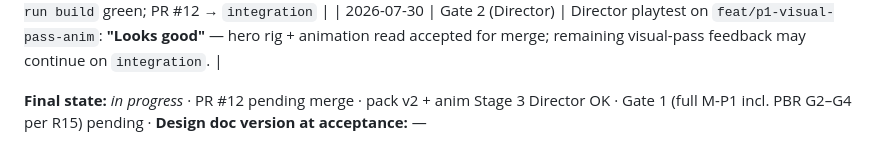
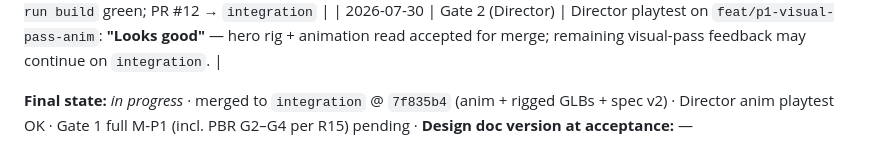
Before and after one commit to benthepoet/nemesis-protocol, a Markdown page: features/p1-visual-pass/round-trip-log.md, the part around the change. Drawn GitHub-style.

Commit message:
docs: round-trip — anim merge to integration @ 7f835b4
Co-authored-by: Cursor <cursoragent@cursor.com>

```diff
--- a/features/p1-visual-pass/round-trip-log.md
+++ b/features/p1-visual-pass/round-trip-log.md
@@ -25,4 +25,4 @@
 | 2026-07-30 | Stage 3 (anim) | Composer @ `feat/p1-visual-pass-anim` — spec v2 tasks **T21–T36**: AnimationMixer + skinned clones, `hand_r_grip` rifle attach + R6 muzzle sync, `HERO_MATERIAL_MODE` basic/pbr, hit-flash on SkinnedMesh; **224** tests + `npm run build` green; PR #12 → `integration` |
 | 2026-07-30 | Gate 2 (Director) | Director playtest on `feat/p1-visual-pass-anim`: **"Looks good"** — hero rig + animation read accepted for merge; remaining visual-pass feedback may continue on `integration`. |
 
-**Final state:** *in progress* · PR #12 pending merge · pack v2 + anim Stage 3 Director OK · Gate 1 (full M-P1 incl. PBR G2–G4 per R15) pending · **Design doc version at acceptance:** —
+**Final state:** *in progress* · merged to `integration` @ `7f835b4` (anim + rigged GLBs + spec v2) · Director anim playtest OK · Gate 1 full M-P1 (incl. PBR G2–G4 per R15) pending · **Design doc version at acceptance:** —
```
